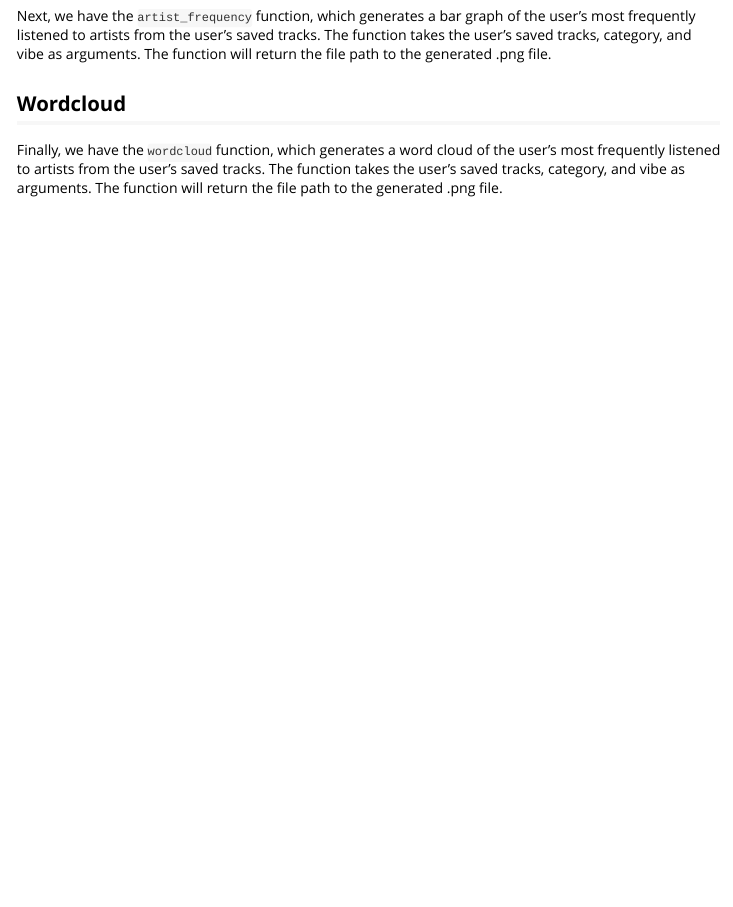
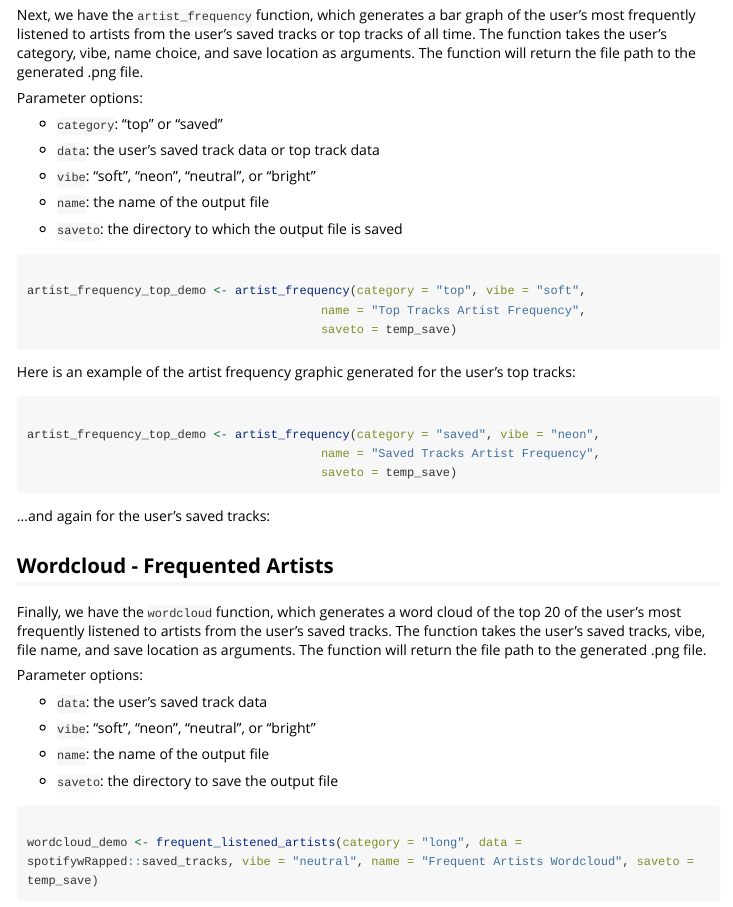
Before and after one commit to Jaredhileman/spotifywRapped, an R Markdown document (vignettes/spotifywRapped.Rmd): the page in a window 1100 px wide, from 3600 px down before the commit and from 3900 px down after it, so that both start at the same text. Rendered offline with R 4.5, knitr and Pandoc, with nearby package versions; some code elsewhere in the file could not run offline; long lines of code are wrapped.

Commit message:
made edits on top five, frequently listened artists, and vignette

````diff
--- a/R/frequent_listened_artists.R
+++ b/R/frequent_listened_artists.R
@@ -16,4 +18,4 @@
 #' @importFrom cowplot ggdraw draw_image
 #'
 #' @export
-frequent_listened_artists <- function(data = spotifywRapped::saved_tracks, vibe = "neon",
+frequent_listened_artists <- function(category,
@@ -20,3 +24,5 @@ frequent_listened_artists <- function(data = spotifywRapped::saved_tracks, vibe
                                       name = "untitled", saveto = getwd()) {
 
   # Check argument types
+  if (!is.character(vibe) || !is.character(name) || !is.character(category)) {
+    stop("name, category, and vibe must be character strings")
--- a/vignettes/spotifywRapped.Rmd
+++ b/vignettes/spotifywRapped.Rmd
@@ -78,16 +90,57 @@ my_top_tracks <- my_top_five(time = "short", vibe = "neon", kind = "songs",
 
 ## Artist Frequency
 
-Next, we have the `artist_frequency` function, which generates a bar graph of the user's most frequently listened to artists from the user's saved tracks. The function takes the user's saved tracks, category, and vibe as arguments. The function will return the file path to the generated .png file.
+Next, we have the `artist_frequency` function, which generates a bar graph of the user's most frequently listened to artists from the user's saved tracks or top tracks of all time. The function takes the user's category, vibe, name choice, and save location as arguments. The function will return the file path to the generated .png file.
+
+Parameter options:
+
+- `category`: "top" or "saved"
+
+- `data`: the user's saved track data or top track data
+
+- `vibe`: "soft", "neon", "neutral", or "bright"
+
+- `name`: the name of the output file
+
+- `saveto`: the directory to which the output file is saved
 
 
 
-```{r, echo = FALSE}
+```{r artist_frequency_top, eval = FALSE}
+
+artist_frequency_top_demo <- artist_frequency(category = "top", vibe = "soft",
+                                         name = "Top Tracks Artist Frequency",
+                                         saveto = temp_save)
+
 
 ```
 
-## Wordcloud
 
-Finally, we have the `wordcloud` function, which generates a word cloud of the user's most frequently listened to artists from the user's saved tracks. The function takes the user's saved tracks, category, and vibe as arguments. The function will return the file path to the generated .png file.
+Here is an example of the artist frequency graphic generated for the user's top tracks:
 
-```{r, echo = FALSE}
+
+
+```{r artist_frequency_saved, eval = FALSE}
+
+artist_frequency_top_demo <- artist_frequency(category = "saved", vibe = "neon",
+                                         name = "Saved Tracks Artist Frequency",
+                                         saveto = temp_save)
+```
+
+...and again for the user's saved tracks:
+
+
+
+## Wordcloud - Frequented Artists
+
+Finally, we have the `wordcloud` function, which generates a word cloud of the top 20 of the user's most frequently listened to artists from the user's saved tracks. The function takes the user's saved tracks, vibe, file name, and save location as arguments. The function will return the file path to the generated .png file.
+
+Parameter options:
+
+- `data`: the user's saved track data
+
+- `vibe`: "soft", "neon", "neutral", or "bright"
+
+- `name`: the name of the output file
+
+- `saveto`: the directory to save the output file
@@ -93,0 +150 @@ Finally, we have the `wordcloud` function, which generates a word cloud of the u
+wordcloud_demo <- frequent_listened_artists(category = "long", data = spotifywRapped::saved_tracks, vibe = "neutral", name = "Frequent Artists Wordcloud", saveto = temp_save)
````
Also changed, not shown: R/my_top_five.R (+9 -9 lines), R/frequent_listened_artists.R (20 more changed lines), vignettes/spotifywRapped.Rmd (33 more changed lines), 2 other files. Lines whose indentation alone changed are shown as unchanged.
